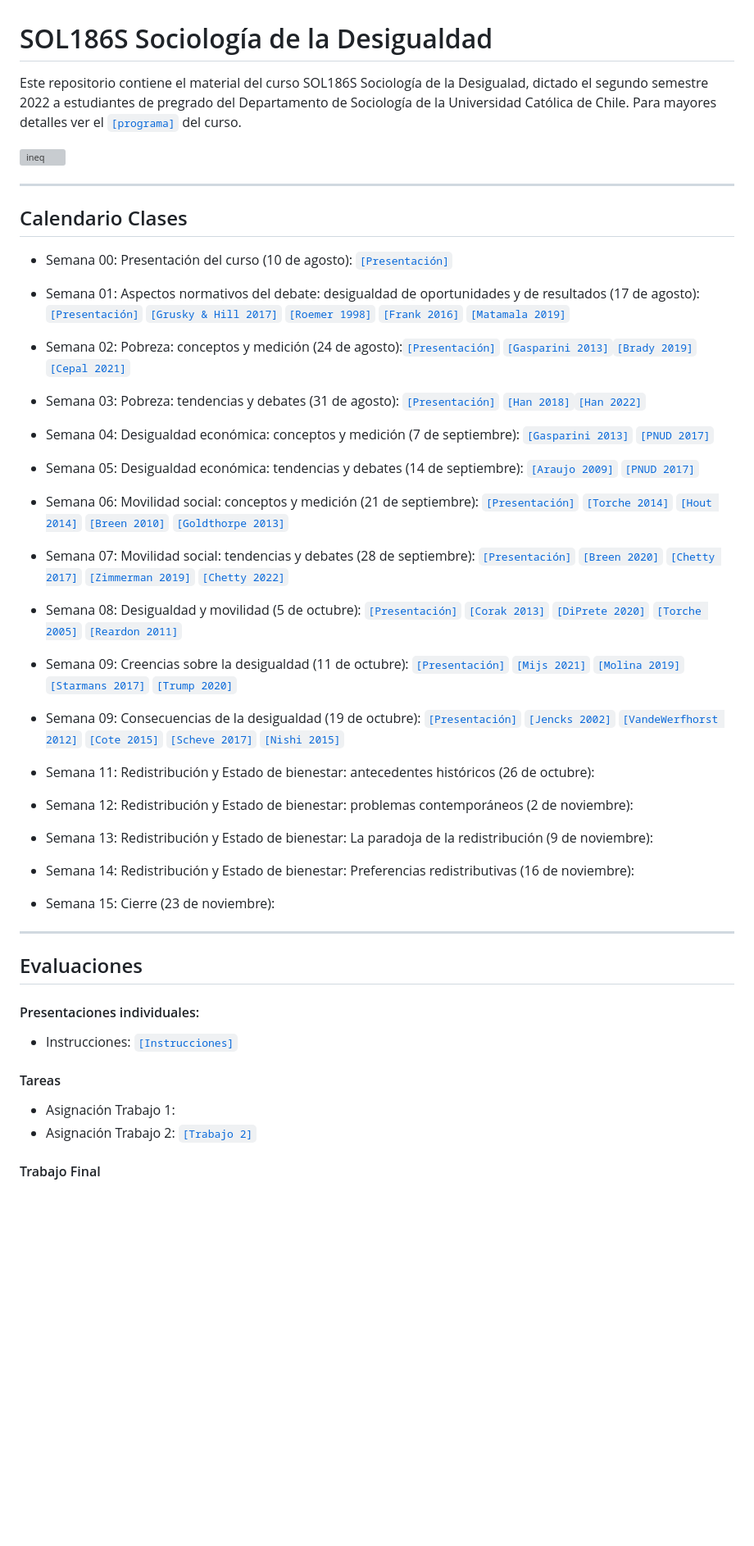
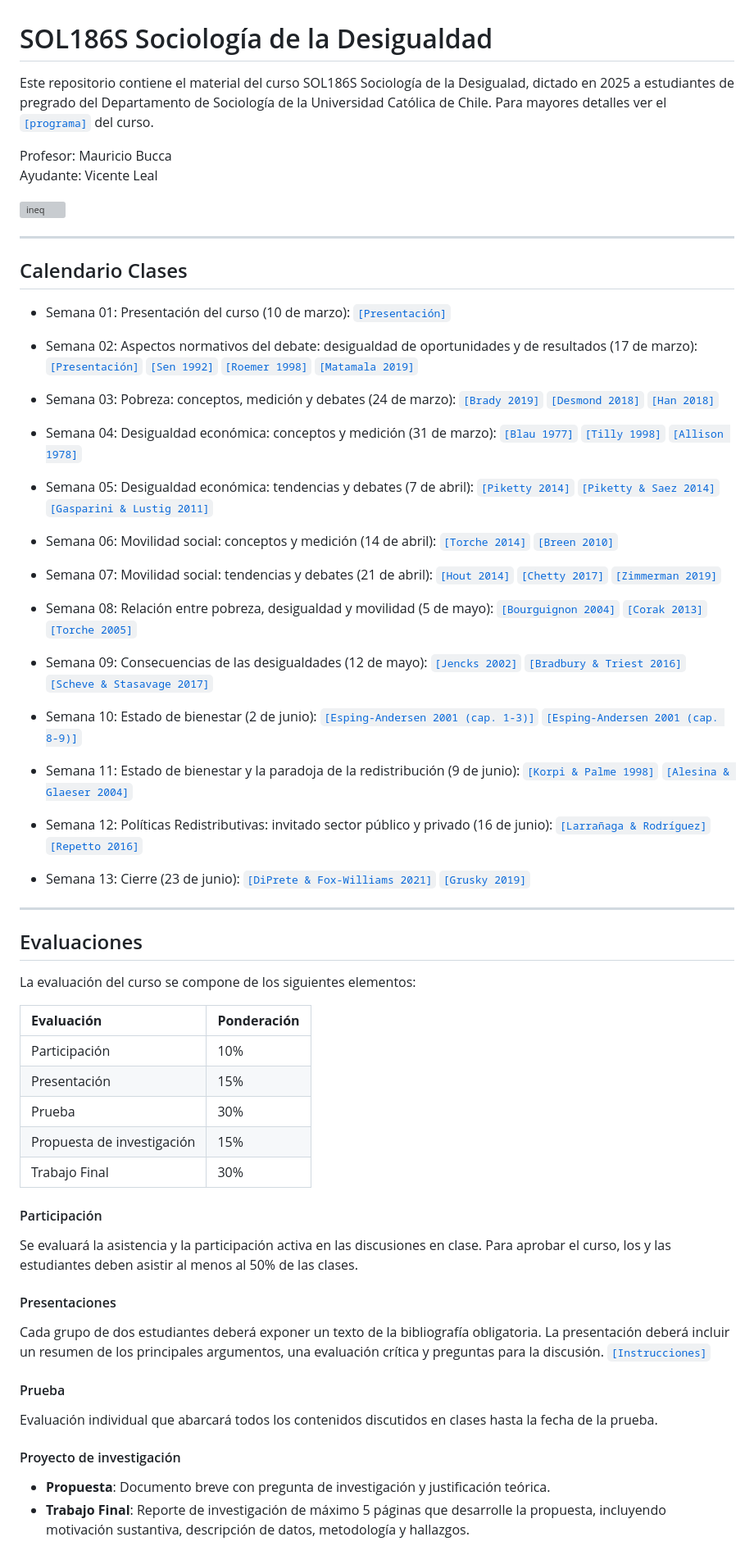
Before and after one commit to mebucca/sdd_sol186s, a Markdown page: README.md, the part around one of its changes. Shown at 82% size. Rendered like a GitHub page; blank space fills up the shorter version; grey boxes are pictures that could not be loaded.

```diff
--- a/README.md
+++ b/README.md
@@ -1,6 +1,8 @@
 # SOL186S Sociología de la Desigualdad
-Este repositorio contiene el material del curso SOL186S Sociología de la Desigualad, dictado el segundo semestre 2022 a estudiantes de pregrado del Departamento de Sociología de la Universidad Católica de Chile. Para mayores detalles ver el [`[programa]`](files/syllabus.pdf) del curso.
+Este repositorio contiene el material del curso SOL186S Sociología de la Desigualad, dictado en 2025 a estudiantes de pregrado del Departamento de Sociología de la Universidad Católica de Chile. Para mayores detalles ver el [`[programa]`](files/syllabus.pdf) del curso.
 
+Profesor: Mauricio Bucca
+Ayudante: Vicente Leal
 
 ![ineq](files/ineq.png)
 
@@ -8,52 +10,57 @@ Este repositorio contiene el material del curso SOL186S Sociología de la Desigu
 
 ## Calendario Clases
 
-- Semana 00: Presentación del curso (10 de agosto): [`[Presentación]`](https://mebucca.github.io/sdd_sol186s/slides/class_0/class_0#1)
+- Semana 01: Presentación del curso (10 de marzo): [`[Presentación]`](https://mebucca.github.io/sdd_sol186s/slides/class_0/class_0#1)
 
-- Semana 01: Aspectos normativos del debate: desigualdad de oportunidades y de resultados (17 de agosto): [`[Presentación]`](https://mebucca.github.io/sdd_sol186s/slides/class_1/class_1#1)  [`[Grusky & Hill 2017]`](readings/Grusky_Hill_2017.pdf) [`[Roemer 1998]`](readings/Roemer_1998.pdf) [`[Frank 2016]`](readings/Frank_2016.pdf) [`[Matamala 2019]`](readings/Matamala_2019.pdf)
+- Semana 02: Aspectos normativos del debate: desigualdad de oportunidades y de resultados (17 de marzo): [`[Presentación]`](https://mebucca.github.io/sdd_sol186s/slides/class_1/class_1#1) [`[Sen 1992]`](readings/Sen_1992.pdf) [`[Roemer 1998]`](readings/Roemer_1998.pdf) [`[Matamala 2019]`](readings/Matamala_2019.pdf)
 
-- Semana 02:  Pobreza: conceptos y medición (24 de agosto):[`[Presentación]`](slides/class_2/class_2.pdf) [`[Gasparini 2013]`](readings/Gasparini_2013.pdf)[`[Brady 2019]`](readings/Brady_2019.pdf)[`[Cepal 2021]`](https://drive.google.com/file/d/1T0zHC0od-473Gd8HNbPLx2_RPQ-2NIkh/view)
+- Semana 03: Pobreza: conceptos, medición y debates (24 de marzo): [`[Brady 2019]`](readings/Brady_2019.pdf) [`[Desmond 2018]`](readings/Desmond_2018.pdf) [`[Han 2018]`](readings/Han_2018.pdf)
 
-- Semana 03: Pobreza: tendencias y debates (31 de agosto): [`[Presentación]`](slides/class_3/class_3.pdf) [`[Han 2018]`](readings/Han_2018.pdf)[`[Han 2022]`](readings/Han_2022.pdf)
+- Semana 04: Desigualdad económica: conceptos y medición (31 de marzo): [`[Blau 1977]`](readings/Blau_1977.pdf) [`[Tilly 1998]`](readings/Tilly_1998.pdf) [`[Allison 1978]`](readings/Allison_1978.pdf)
 
-- Semana 04: Desigualdad económica: conceptos y medición  (7 de septiembre): [`[Gasparini 2013]`](readings/Gasparini_2013.pdf) [`[PNUD 2017]`](readings/Pnud_2017.pdf)
+- Semana 05: Desigualdad económica: tendencias y debates (7 de abril): [`[Piketty 2014]`](readings/Piketty_2014.pdf) [`[Piketty & Saez 2014]`](readings/Piketty_Saez_2014.pdf) [`[Gasparini & Lustig 2011]`](readings/Gasparini_Lustig_2011.pdf)
 
-- Semana 05: Desigualdad económica: tendencias y debates  (14 de septiembre): [`[Araujo 2009]`](readings/Araujo_2009.pdf) [`[PNUD 2017]`](readings/Pnud_2017.pdf)
+- Semana 06: Movilidad social: conceptos y medición (14 de abril): [`[Torche 2014]`](readings/Torche_2014.pdf) [`[Breen 2010]`](readings/Breen_2010.pdf)
 
-- Semana 06: Movilidad social: conceptos y medición   (21 de septiembre): [`[Presentación]`](https://mebucca.github.io/sdd_sol186s/slides/class_6/class_6#1) [`[Torche 2014]`](readings/Torche_2014.pdf) [`[Hout 2014]`](readings/Hout_2014.pdf) [`[Breen 2010]`](readings/Breen_2010.pdf) [`[Goldthorpe 2013]`](readings/Goldthorpe_2013.pdf)
+- Semana 07: Movilidad social: tendencias y debates (21 de abril): [`[Hout 2014]`](readings/Hout_2014.pdf) [`[Chetty 2017]`](readings/Chetty_2017.pdf) [`[Zimmerman 2019]`](readings/Zimmerman_2019.pdf)
 
-- Semana 07: Movilidad social: tendencias y debates (28 de septiembre): [`[Presentación]`](https://mebucca.github.io/sdd_sol186s/slides/class_7/class_7#1) [`[Breen 2020]`](readings/Breen_2020.pdf) [`[Chetty 2017]`](readings/Chetty_2017.pdf) [`[Zimmerman 2019]`](readings/Zimmerman_2019.pdf) [`[Chetty 2022]`](readings/Chetty_2022.pdf)
+- Semana 08: Relación entre pobreza, desigualdad y movilidad (5 de mayo): [`[Bourguignon 2004]`](readings/Bourguignon_2004.pdf) [`[Corak 2013]`](readings/Corak_2013.pdf) [`[Torche 2005]`](readings/Torche_2005.pdf)
 
-- Semana 08: Desigualdad y movilidad  (5 de octubre): [`[Presentación]`](https://mebucca.github.io/sdd_sol186s/slides/class_8/class_8#1) [`[Corak 2013]`](readings/Corak_2013.pdf) [`[DiPrete 2020]`](readings/DiPrete_2020.pdf) [`[Torche 2005]`](readings/Torche_2005.pdf) [`[Reardon 2011]`](readings/Reardon_2011.pdf)
+- Semana 09: Consecuencias de las desigualdades (12 de mayo): [`[Jencks 2002]`](readings/Jencks_2002.pdf) [`[Bradbury & Triest 2016]`](readings/Bradbury_Triest_2016.pdf) [`[Scheve & Stasavage 2017]`](readings/Scheve_Stasavage_2017.pdf)
 
-- Semana 09: Creencias sobre la desigualdad (11 de octubre):  [`[Presentación]`](https://mebucca.github.io/sdd_sol186s/slides/class_9/class_9#1) [`[Mijs 2021]`](readings/Mijs_2021.pdf) [`[Molina 2019]`](readings/Molina_2019.pdf) [`[Starmans 2017]`](readings/Starmans_2017.pdf) [`[Trump 2020]`](readings/Trump_2020.pdf)
+- Semana 10: Estado de bienestar (2 de junio): [`[Esping-Andersen 2001 (cap. 1-3)]`](readings/Esping-Andersen_2001a.pdf) [`[Esping-Andersen 2001 (cap. 8-9)]`](readings/Esping-Andersen_2001b.pdf)
 
-- Semana 09: Consecuencias de la desigualdad (19 de octubre): [`[Presentación]`](https://mebucca.github.io/sdd_sol186s/slides/class_10/class_10#1) [`[Jencks 2002]`](readings/Jencks_2002.pdf) [`[VandeWerfhorst 2012]`](readings/VandeWerfhorst_2012.pdf) [`[Cote 2015]`](readings/Cote_2015.pdf) [`[Scheve 2017]`](readings/Scheve_2017.pdf) [`[Nishi 2015]`](readings/Nishi_2015.pdf)
+- Semana 11: Estado de bienestar y la paradoja de la redistribución (9 de junio): [`[Korpi & Palme 1998]`](readings/Korpi_Palme_1998.pdf) [`[Alesina & Glaeser 2004]`](readings/Alesina_Glaeser_2004.pdf)
 
-- Semana 11: Redistribución y Estado de bienestar: antecedentes históricos (26 de octubre):
+- Semana 12: Políticas Redistributivas: invitado sector público y privado (16 de junio): [`[Larrañaga & Rodríguez]`](readings/Larranaga_Rodriguez.pdf) [`[Repetto 2016]`](readings/Repetto_2016.pdf)
 
-- Semana 12: Redistribución y Estado de bienestar: problemas contemporáneos (2 de noviembre):
-
-- Semana 13: Redistribución y Estado de bienestar: La paradoja de la redistribución (9 de noviembre):
-
-- Semana 14: Redistribución y Estado de bienestar: Preferencias redistributivas (16 de noviembre):
-
-- Semana 15: Cierre (23 de noviembre):
+- Semana 13: Cierre (23 de junio): [`[DiPrete & Fox-Williams 2021]`](readings/DiPrete_Fox-Williams_2021.pdf) [`[Grusky 2019]`](readings/Grusky_2019.pdf)
 
 
 ---
 
 ## Evaluaciones
 
-#### Presentaciones individuales:
+La evaluación del curso se compone de los siguientes elementos:
 
-- Instrucciones: [`[Instrucciones]`](files/protocolo.pdf)
+| **Evaluación**            | **Ponderación** |
+|:--------------------------|:----------------|
+| Participación             | 10%             |
+| Presentación              | 15%             |
+| Prueba                    | 30%             |
+| Propuesta de investigación| 15%             |
+| Trabajo Final             | 30%             |
 
-#### Tareas
+#### Participación
+Se evaluará la asistencia y la participación activa en las discusiones en clase. Para aprobar el curso, los y las estudiantes deben asistir al menos al 50% de las clases.
 
-- Asignación Trabajo 1:
-- Asignación Trabajo 2: [`[Trabajo 2]`](hw/t2.pdf)
+#### Presentaciones
+Cada grupo de dos estudiantes deberá exponer un texto de la bibliografía obligatoria. La presentación deberá incluir un resumen de los principales argumentos, una evaluación crítica y preguntas para la discusión. [`[Instrucciones]`](files/protocolo.pdf)
 
+#### Prueba
+Evaluación individual que abarcará todos los contenidos discutidos en clases hasta la fecha de la prueba.
 
-#### Trabajo Final
+#### Proyecto de investigación
+- **Propuesta**: Documento breve con pregunta de investigación y justificación teórica.
+- **Trabajo Final**: Reporte de investigación de máximo 5 páginas que desarrolle la propuesta, incluyendo motivación sustantiva, descripción de datos, metodología y hallazgos.
 
```
Also changed, not shown: other parts of README.md (+4 -1 lines).
